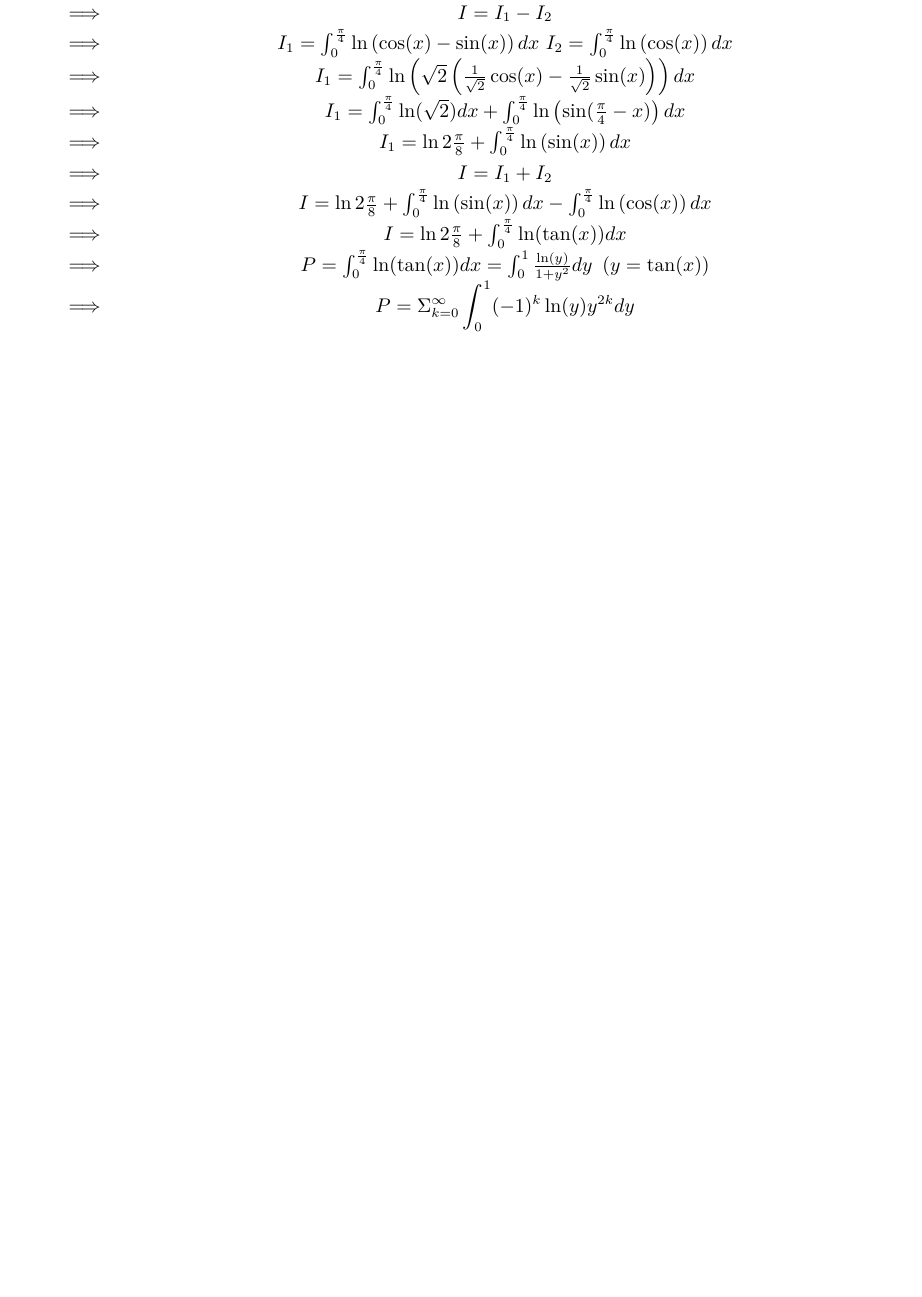
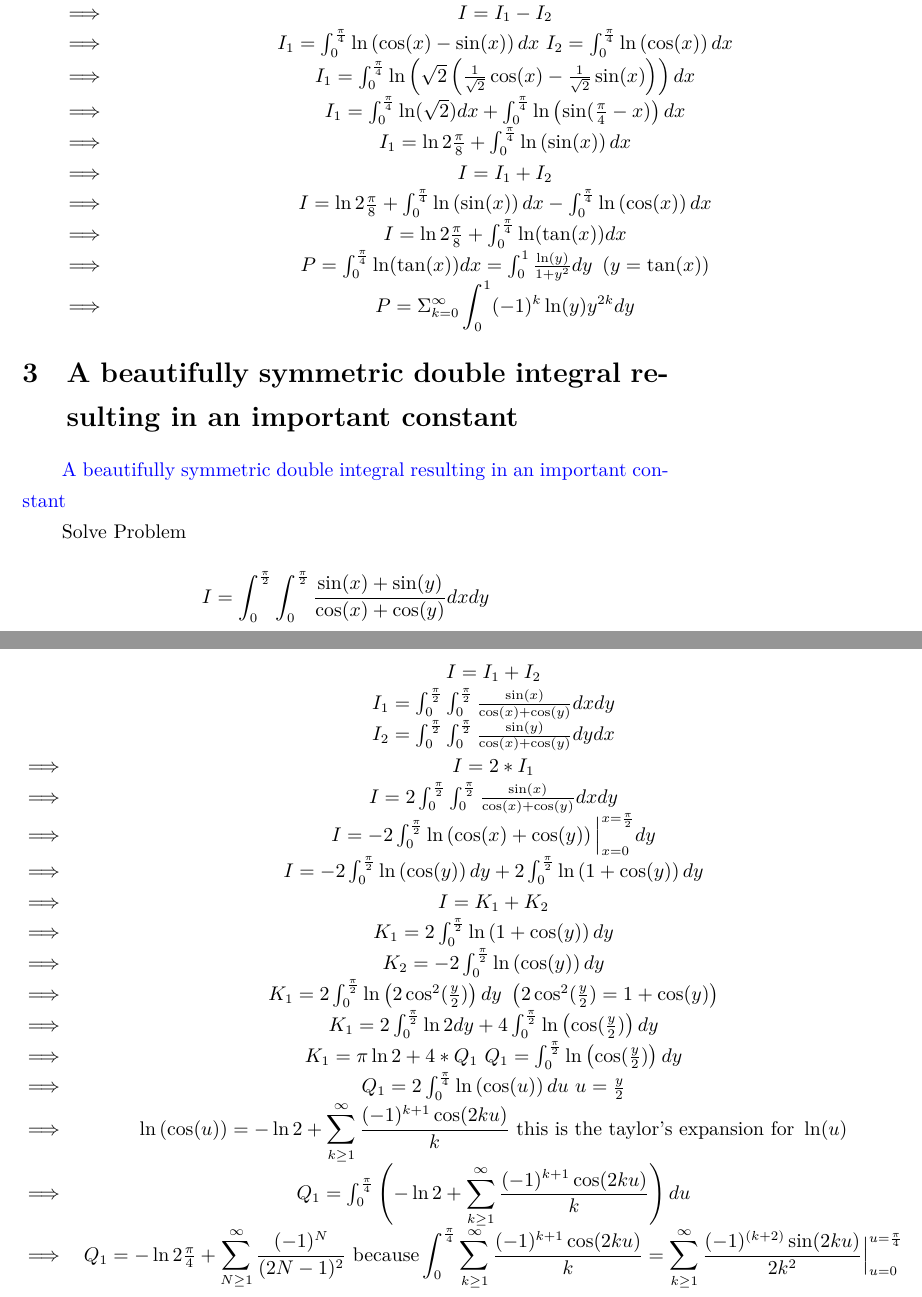
Before and after one commit to jeppeter/texlib, a LaTeX document (youtube/202402.tex): part of page 2 of 2 before the commit and two parts of pages 2 and 3 of 3 after it, the two joined at a grey line, cut so that both start at the same text, the shorter picture padded with empty space. Compiled offline with XeLaTeX.

Commit message:
to make integral for cosx cosy

```diff
--- a/youtube/202402.tex
+++ b/youtube/202402.tex
@@ -80,4 +80,34 @@ Solve Problem \\
 \end{matrix}
 \]
 
+\section{A beautifully symmetric double integral resulting in an important constant}
+\href{https://www.youtube.com/watch?v=MVgDeJaLcd0}{A beautifully symmetric double integral resulting in an important constant}
+
+Solve Problem \\
+\[
+    I = \displaystyle\int_0^{\frac{\pi}{2}}\int_0^{\frac{\pi}{2}} \frac{\sin(x) + \sin(y)}{\cos(x) + \cos(y)} {d}x{d}y \\
+\]
+
+\[
+\begin{matrix}
+    & I = I_1 + I_2 \\
+    & I_1 = \int_0^{\frac{\pi}{2}}\int_0^{\frac{\pi}{2}} \frac{\sin(x)}{\cos(x)+ \cos(y)}{d}x{d}y \\
+    & I_2 = \int_0^{\frac{\pi}{2}}\int_0^{\frac{\pi}{2}} \frac{\sin(y)}{\cos(x)+ \cos(y)}{d}y{d}x \\
+\implies & I = 2 * I_1 \\
+\implies & I = 2 \int_0^{\frac{\pi}{2}}\int_0^{\frac{\pi}{2}} \frac{\sin(x)}{\cos(x)+ \cos(y)}{d}x{d}y \\
+\implies & I = -2 \int_0^{\frac{\pi}{2}} \ln\left(\cos(x) + \cos(y)\right)\Big|_{x=0}^{x=\frac{\pi}{2}}{d}y \\
+\implies & I = -2 \int_0^{\frac{\pi}{2}} \ln\left(\cos(y)\right){d}y + 2 \int_0^{\frac{\pi}{2}}\ln\left(1 + \cos(y)\right){d}y \\
+\implies & I = K_1 + K_2 \\
+\implies & K_1 = 2 \int_0^{\frac{\pi}{2}}\ln\left(1 + \cos(y)\right){d}y \\
+\implies & K_2 = -2 \int_0^{\frac{\pi}{2}} \ln\left(\cos(y)\right){d}y \\
+\implies & K_1 = 2 \int_0^{\frac{\pi}{2}}\ln\left(2 \cos^2(\frac{y}{2})\right){d}y \text{   } \left( 2\cos^2(\frac{y}{2}) = 1 + \cos(y) \right) \\
+\implies & K_1 = 2 \int_0^{\frac{\pi}{2}} \ln2{d}y + 4 \int_0^{\frac{\pi}{2}}\ln\left(\cos(\frac{y}{2})\right){d}y \\
+\implies & K_1 = \pi\ln2  + 4 * Q_1 \text{   } Q_1 = \int_0^{\frac{\pi}{2}}\ln\left(\cos(\frac{y}{2})\right){d}y \\
+\implies & Q_1 = 2\int_0^{\frac{\pi}{4}}\ln\left(\cos(u)\right){d}u  \text{      } u = \frac{y}{2} \\
+\implies & \ln\left(\cos(u)\right) = -\ln2 + \displaystyle\sum_{k \ge 1}^{\infty} \frac{(-1)^{k+1}\cos(2ku)}{k} \text{ this is the taylor's expansion for }\ln(u) \\
+\implies & Q_1 = \int_0^{\frac{\pi}{4}}\left(-\ln2 + \displaystyle\sum_{k \ge 1}^{\infty} \frac{(-1)^{k+1}\cos(2ku)}{k}\right){d}u \\
+\implies & Q_1 = -\ln2 \frac{\pi}{4} + \displaystyle\sum_{N \ge 1}^{\infty}  \frac{(-1)^N}{(2N-1)^2} \text{ because}   \int_0^{\frac{\pi}{4}}\displaystyle\sum_{k \ge 1}^{\infty}\frac{(-1)^{k+1}\cos(2ku)}{k} = \displaystyle\sum_{k \ge 1}^{\infty}\frac{(-1)^{(k+2)}\sin(2ku)}{2k^2}\Big|_{u=0}^{u=\frac{\pi}{4}} \\
+\end{matrix}
+\]
+
 \end{document}
```
